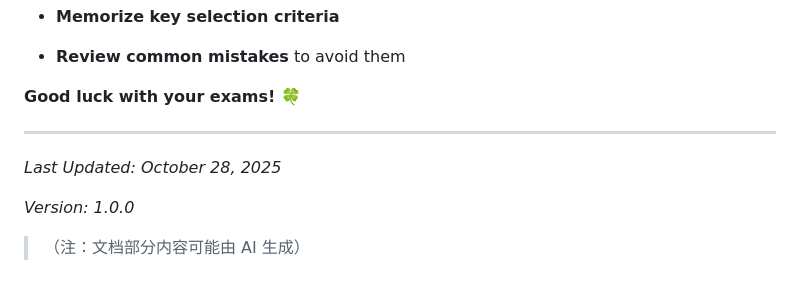
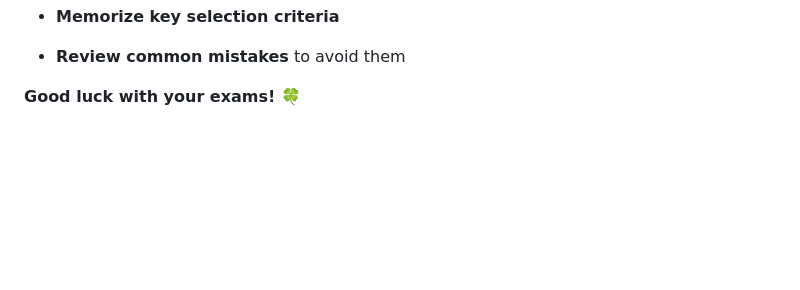
Before and after one commit to Karcen/FoodProcessingEquipment-Notes-Final-Class.github.io, a Markdown page: README.md, the part around the change. GitHub-like rendering; blank space fills up the shorter version.

```diff
--- a/README.md
+++ b/README.md
@@ -347,13 +347,3 @@ This study notes is designed to help students prepare for food processing equipm
 * **Review common mistakes** to avoid them
 
 **Good luck with your exams! 🍀**
-
-
-
-***
-
-*Last Updated: October 28, 2025*
-
-*Version: 1.0.0*
-
-> （注：文档部分内容可能由 AI 生成）
```
